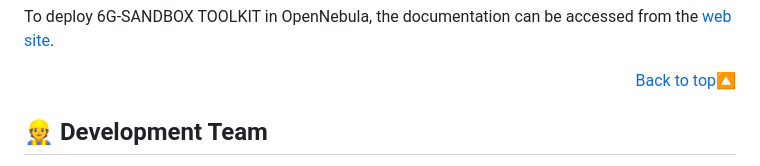
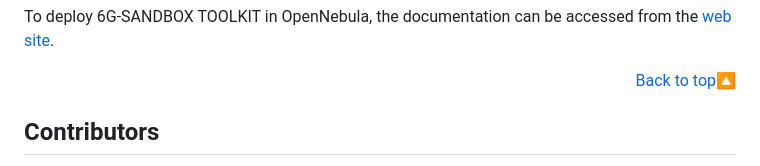
Before and after one commit to 6G-SANDBOX/TNLCM, a Markdown page: docs/README.md, the part around one of its changes. Drawn GitHub-style.

Commit message:
Add: contributors

```diff
--- a/docs/README.md
+++ b/docs/README.md
@@ -338,5 +338,5 @@ To deploy 6G-SANDBOX TOOLKIT in OpenNebula, the documentation can be accessed fr
 
 <p align="right"><a href="#readme-top">Back to top&#x1F53C;</a></p>
 
-## :construction_worker: Development Team <!-- omit in toc -->
+## Contributors <!-- omit in toc -->
 
```
Also changed, not shown: other parts of docs/README.md (+3 -6 lines).
